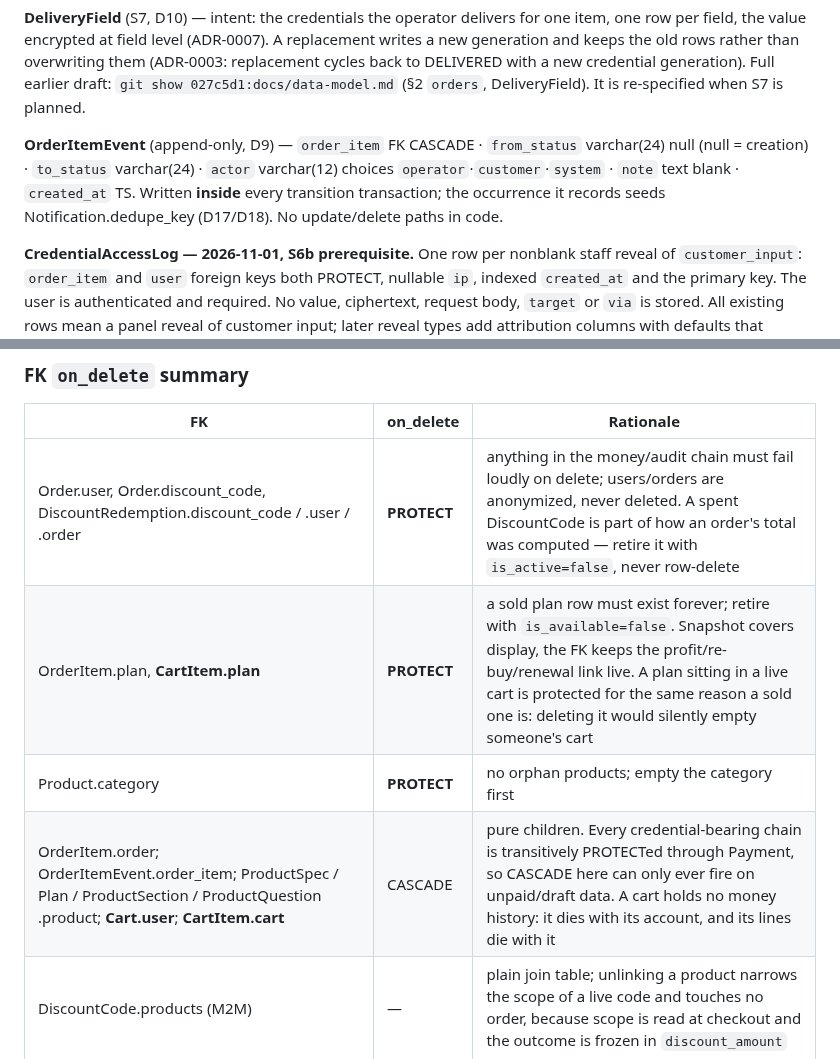
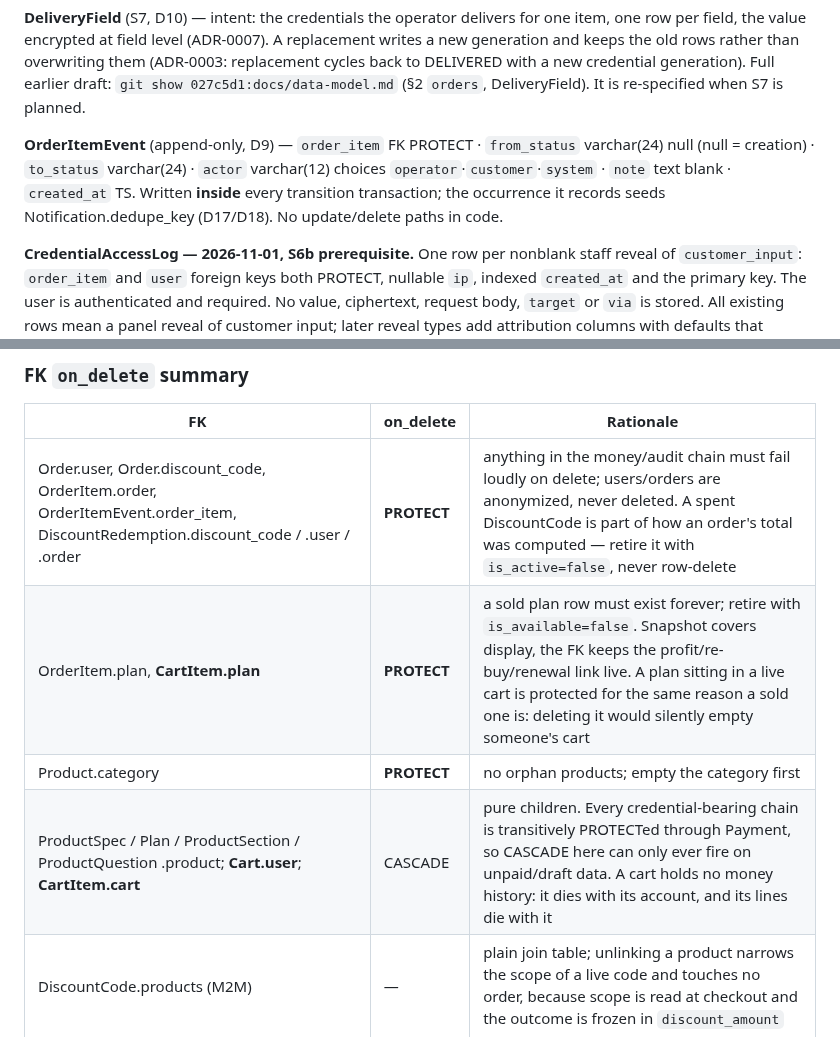
Before and after one commit to Sina-Amare/premshop, a Markdown page: docs/data-model.md, 2 parts joined by grey strips. Rendered like a GitHub page.

Commit message:
Correct the data model: order items and their events are PROTECT
OrderItem.order and OrderItemEvent.order_item were listed as CASCADE in
three places; the models and migrations have used PROTECT since the orders
tables landed.

```diff
--- a/docs/data-model.md
+++ b/docs/data-model.md
@@ -309,7 +309,7 @@ Written **inside** the order-creation transaction alongside the `used_count` inc
 
 **DeliveryField** (S7, D10) — intent: the credentials the operator delivers for one item, one row per field, the value encrypted at field level (ADR-0007). A replacement writes a new generation and keeps the old rows rather than overwriting them (ADR-0003: replacement cycles back to DELIVERED with a new credential generation). Full earlier draft: `git show 027c5d1:docs/data-model.md` (§2 `orders`, DeliveryField). It is re-specified when S7 is planned.
 
-**OrderItemEvent** (append-only, D9) — `order_item` FK CASCADE · `from_status` varchar(24) null (null = creation) · `to_status` varchar(24) · `actor` varchar(12) choices `operator`·`customer`·`system` · `note` text blank · `created_at` TS. Written **inside** every transition transaction; the occurrence it records seeds Notification.dedupe_key (D17/D18). No update/delete paths in code.
+**OrderItemEvent** (append-only, D9) — `order_item` FK PROTECT · `from_status` varchar(24) null (null = creation) · `to_status` varchar(24) · `actor` varchar(12) choices `operator`·`customer`·`system` · `note` text blank · `created_at` TS. Written **inside** every transition transaction; the occurrence it records seeds Notification.dedupe_key (D17/D18). No update/delete paths in code.
 
 **CredentialAccessLog — 2026-11-01, S6b prerequisite.** One row per nonblank staff reveal of `customer_input`: `order_item` and `user` foreign keys both PROTECT, nullable `ip`, indexed `created_at` and the primary key. The user is authenticated and required. No value, ciphertext, request body, `target` or `via` is stored. All existing rows mean a panel reveal of customer input; later reveal types add attribution columns with defaults that preserve that meaning. A durable service transaction commits before returning the value; read-only order history joins only the user, never decrypting the item's input. A daily task deletes rows older than 365 days (ADR-0007). Customer, delivered-credential and magic-link reveals remain later work in this same table; magic-link attribution is governed by ADR-0008.
 
@@ -380,10 +380,10 @@ Transition legality (the matrix itself) is service-enforced with `select_for_upd
 
 | FK | on_delete | Rationale |
 |---|---|---|
-| Order.user, Order.discount_code, DiscountRedemption.discount_code / .user / .order | **PROTECT** | anything in the money/audit chain must fail loudly on delete; users/orders are anonymized, never deleted. A spent DiscountCode is part of how an order's total was computed — retire it with `is_active=false`, never row-delete |
+| Order.user, Order.discount_code, OrderItem.order, OrderItemEvent.order_item, DiscountRedemption.discount_code / .user / .order | **PROTECT** | anything in the money/audit chain must fail loudly on delete; users/orders are anonymized, never deleted. A spent DiscountCode is part of how an order's total was computed — retire it with `is_active=false`, never row-delete |
 | OrderItem.plan, **CartItem.plan** | **PROTECT** | a sold plan row must exist forever; retire with `is_available=false`. Snapshot covers display, the FK keeps the profit/re-buy/renewal link live. A plan sitting in a live cart is protected for the same reason a sold one is: deleting it would silently empty someone's cart |
 | Product.category | **PROTECT** | no orphan products; empty the category first |
-| OrderItem.order; OrderItemEvent.order_item; ProductSpec / Plan / ProductSection / ProductQuestion .product; **Cart.user**; **CartItem.cart** | CASCADE | pure children. Every credential-bearing chain is transitively PROTECTed through Payment, so CASCADE here can only ever fire on unpaid/draft data. A cart holds no money history: it dies with its account, and its lines die with it |
+| ProductSpec / Plan / ProductSection / ProductQuestion .product; **Cart.user**; **CartItem.cart** | CASCADE | pure children. Every credential-bearing chain is transitively PROTECTed through Payment, so CASCADE here can only ever fire on unpaid/draft data. A cart holds no money history: it dies with its account, and its lines die with it |
 | DiscountCode.products (M2M) | — | plain join table; unlinking a product narrows the scope of a live code and touches no order, because scope is read at checkout and the outcome is frozen in `discount_amount` |
 
 `CredentialAccessLog.order_item` and `.user` use PROTECT, including unpaid orders. The foreign keys of later tables (`Payment`, `Refund`, `DeliveryField`, `Notification`) are not listed. Full earlier draft: `git show 027c5d1:docs/data-model.md` (§3 FK `on_delete` summary). It is re-specified when each table's step is planned; anything in the money or audit chain is PROTECT.
```
Also changed, not shown: other parts of docs/data-model.md (+1 -1 lines).
